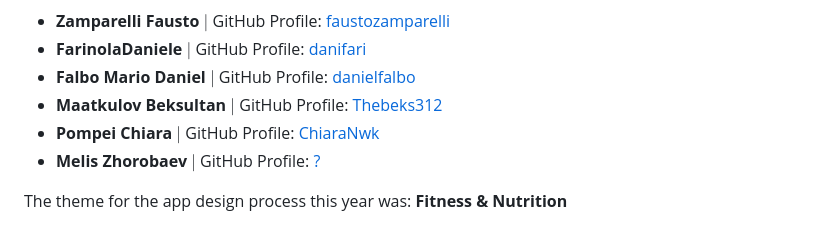
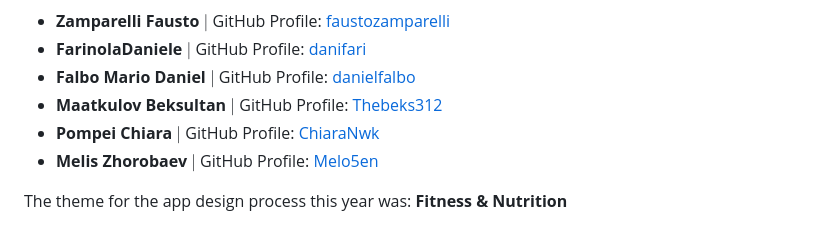
Before and after one commit to faustozamparelli/FITM8, a Markdown page: README.md, the part around the change. GitHub-like rendering.

Commit message:
M README.md

```diff
--- a/README.md
+++ b/README.md
@@ -10,7 +10,7 @@ _FITM8_ Team - La Sapienza University. The project is organized by the following
 - **Falbo Mario Daniel** $|$ GitHub Profile: [danielfalbo](https://github.com/danielfalbo)
 - **Maatkulov Beksultan** $|$ GitHub Profile: [Thebeks312](https://github.com/Thebeks312)
 - **Pompei Chiara** $|$ GitHub Profile: [ChiaraNwk](https://github.com/ChiaraNwk)
-- **Melis Zhorobaev** $|$ GitHub Profile: [?](https://github.com/)
+- **Melis Zhorobaev** $|$ GitHub Profile: [Melo5en](https://github.com/Melo5en)
 
 The theme for the app design process this year was: **Fitness & Nutrition**
 
```
